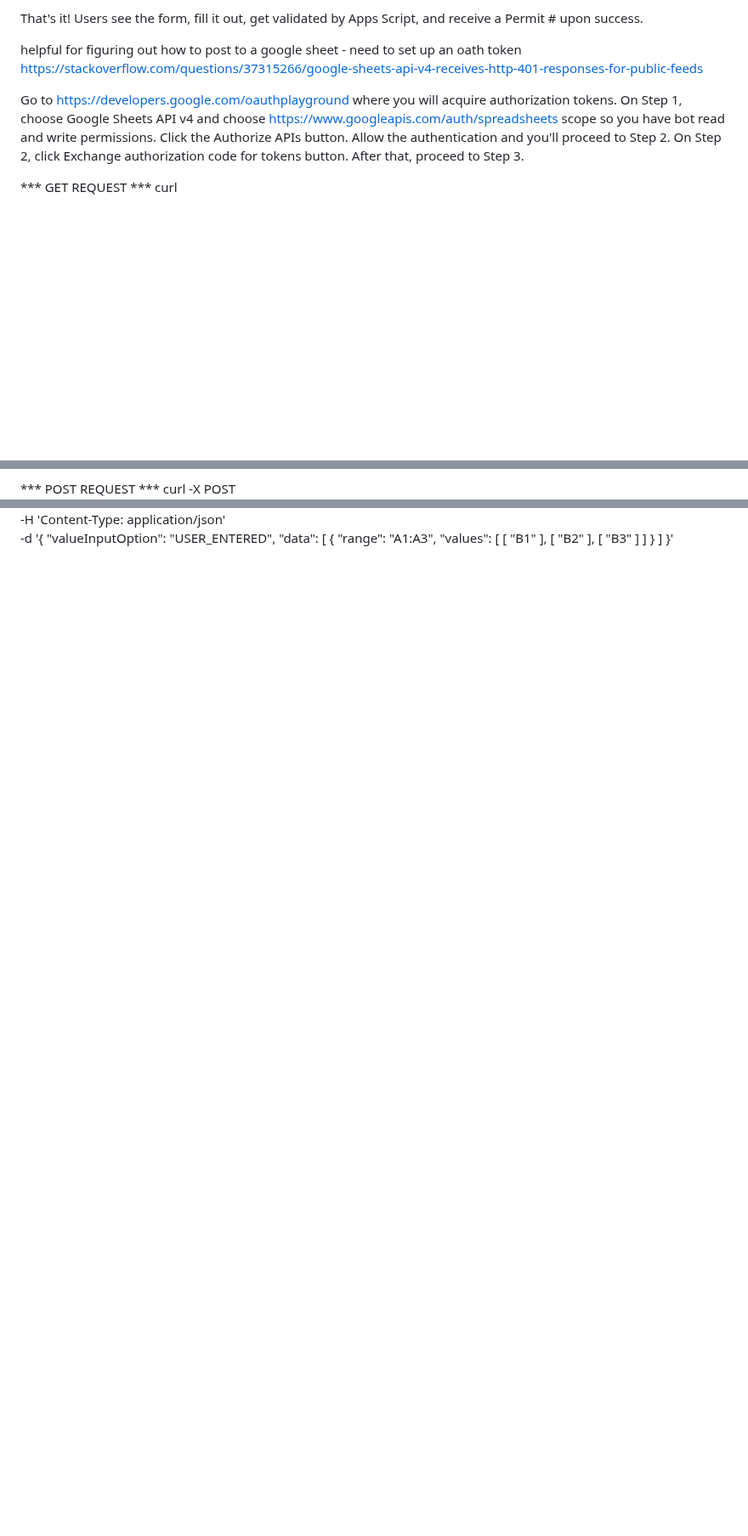
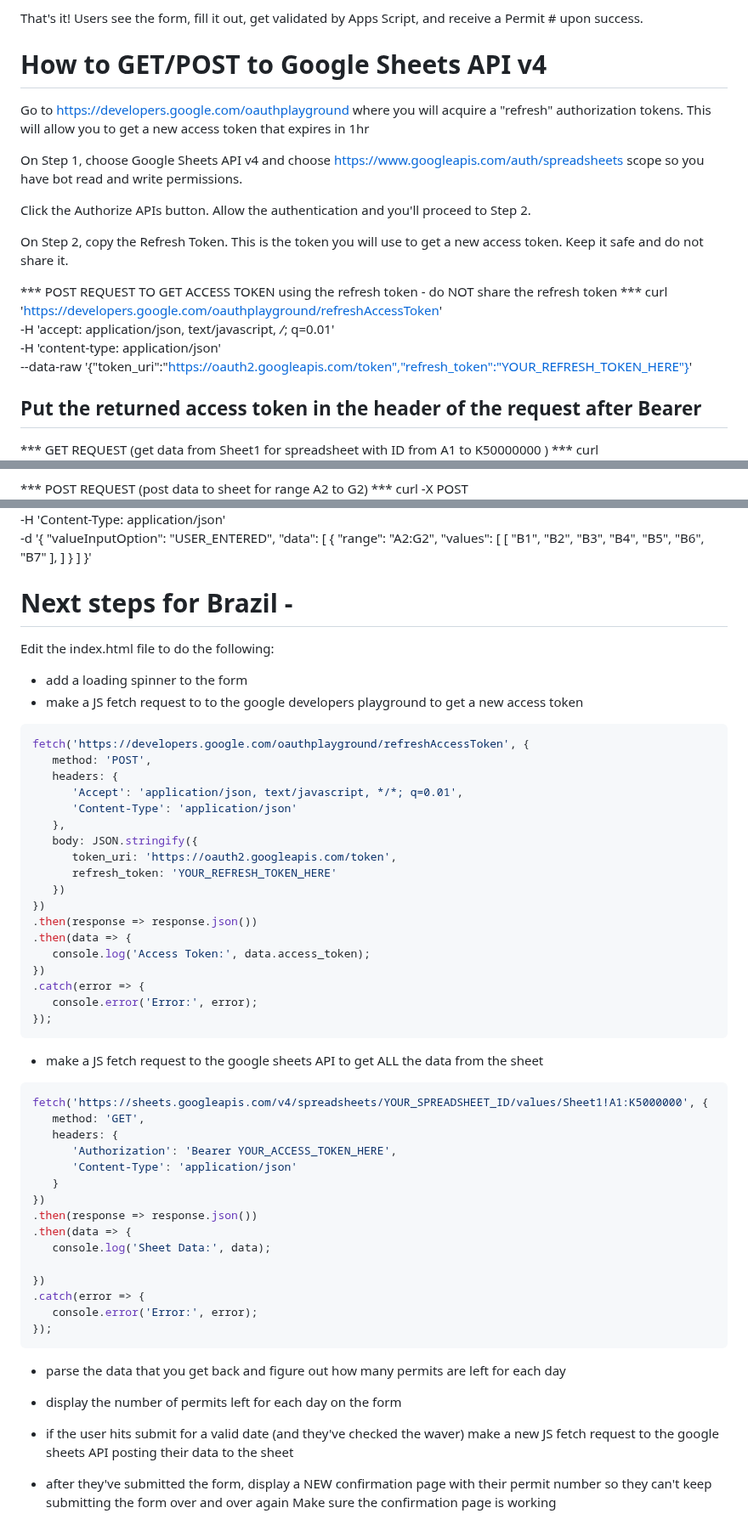
Before and after one commit to SLORangers/WinterEveningAccess, a Markdown page: README.md, 3 parts joined by grey strips. Shown at 85% size. GitHub-like rendering; blank space fills up the shorter version.

````diff
--- a/README.md
+++ b/README.md
@@ -39,14 +39,22 @@ That's it! Users see the form, fill it out, get validated by Apps Script, and re
 
 
 
-helpful for figuring out how to post to a google sheet - need to set up an oath token
-https://stackoverflow.com/questions/37315266/google-sheets-api-v4-receives-http-401-responses-for-public-feeds
+# How to GET/POST to Google Sheets API v4
+Go to https://developers.google.com/oauthplayground where you will acquire a "refresh" authorization tokens. This will allow you to get a new access token that expires in 1hr
 
+On Step 1, choose Google Sheets API v4 and choose https://www.googleapis.com/auth/spreadsheets scope so you have bot read and write permissions.
 
-Go to https://developers.google.com/oauthplayground where you will acquire authorization tokens.
-On Step 1, choose Google Sheets API v4 and choose https://www.googleapis.com/auth/spreadsheets scope so you have bot read and write permissions.
 Click the Authorize APIs button. Allow the authentication and you'll proceed to Step 2.
-On Step 2, click Exchange authorization code for tokens button. After that, proceed to Step 3.
 
-*** GET REQUEST ***
+On Step 2, copy the Refresh Token. This is the token you will use to get a new access token. Keep it safe and do not share it.
+
+*** POST REQUEST TO GET ACCESS TOKEN using the refresh token - do NOT share the refresh token ***
+curl 'https://developers.google.com/oauthplayground/refreshAccessToken' \
+  -H 'accept: application/json, text/javascript, */*; q=0.01' \
+  -H 'content-type: application/json' \
+  --data-raw '{"token_uri":"https://oauth2.googleapis.com/token","refresh_token":"YOUR_REFRESH_TOKEN_HERE"}'
+
+## Put the returned access token in the header of the request after Bearer
+
+*** GET REQUEST (get data from Sheet1 for spreadsheet with ID from A1 to K50000000 ) ***
 curl \
@@ -55,5 +63,5 @@ curl \
   -H 'Content-Type: application/json'
 
 
-*** POST REQUEST ***
+*** POST REQUEST (post data to sheet for range A2 to G2) ***
 curl -X POST \
@@ -64,18 +72,68 @@ curl -X POST \
   "valueInputOption": "USER_ENTERED",
   "data": [
     {
-      "range": "A1:A3",
+      "range": "A2:G2",
       "values": [
         [
-          "B1"
+          "B1", "B2", "B3", "B4", "B5", "B6", "B7"
         ],
-        [
-          "B2"
-        ],
-        [
-          "B3"
-        ]
       ]
     }
   ]
 }'
+
+
+
+# Next steps for Brazil -
+Edit the index.html file to do the following:
+   - add a loading spinner to the form
+   - make a JS fetch request to to the google developers playground to get a new access token
+
+   ```javascript
+   fetch('https://developers.google.com/oauthplayground/refreshAccessToken', {
+      method: 'POST',
+      headers: {
+         'Accept': 'application/json, text/javascript, */*; q=0.01',
+         'Content-Type': 'application/json'
+      },
+      body: JSON.stringify({
+         token_uri: 'https://oauth2.googleapis.com/token',
+         refresh_token: 'YOUR_REFRESH_TOKEN_HERE'
+      })
+   })
+   .then(response => response.json())
+   .then(data => {
+      console.log('Access Token:', data.access_token);
+   })
+   .catch(error => {
+      console.error('Error:', error);
+   });
+   ```
+
+   - make a JS fetch request to the google sheets API to get ALL the data from the sheet
+
+   ```javascript
+   fetch('https://sheets.googleapis.com/v4/spreadsheets/YOUR_SPREADSHEET_ID/values/Sheet1!A1:K5000000', {
+      method: 'GET',
+      headers: {
+         'Authorization': 'Bearer YOUR_ACCESS_TOKEN_HERE',
+         'Content-Type': 'application/json'
+      }
+   })
+   .then(response => response.json())
+   .then(data => {
+      console.log('Sheet Data:', data);
+
+   })
+   .catch(error => {
+      console.error('Error:', error);
+   });
+   ```
+
+   - parse the data that you get back and figure out how many permits are left for each day
+
+   - display the number of permits left for each day on the form
+   - if the user hits submit for a valid date (and they've checked the waver) make a new JS fetch request to the google sheets API posting their data to the sheet
+
+   - after they've submitted the form, display a NEW confirmation page with their permit number so they can't keep submitting the form over and over again
+Make sure the confirmation page is working
````
Also changed, not shown: other parts of README.md (+4 -4 lines).
